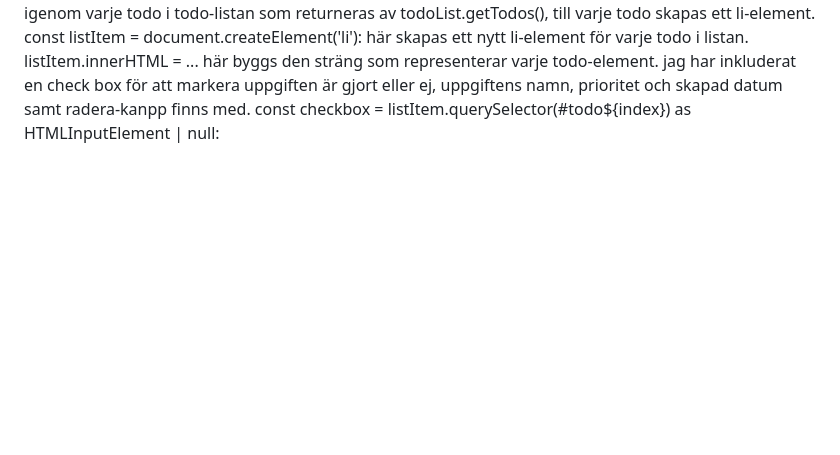
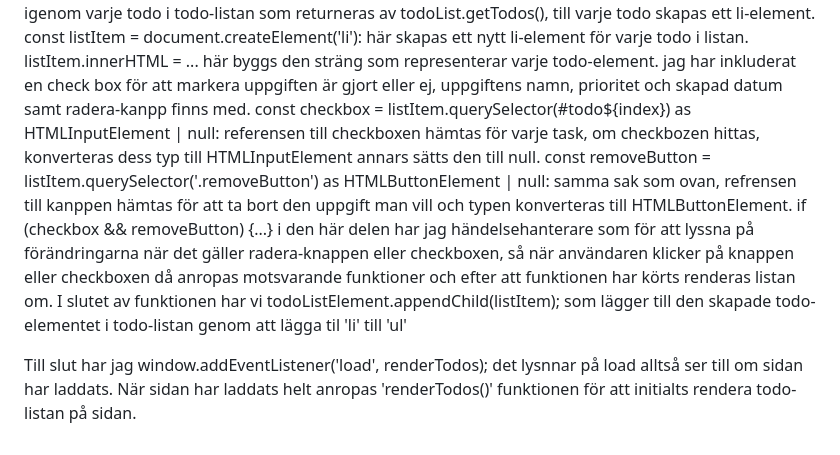
Before and after one commit to MelikaZln/dt208g-moment2, a Markdown page: README.md, the part around the change. Drawn GitHub-style; blank space fills up the shorter version.

```diff
--- a/README.md
+++ b/README.md
@@ -25,4 +25,9 @@ todoListElement.innerHTML = '': med denna kod töms innehållet i todo-listan f
 todoList.getTodos().forEach((todo, index) => { ... }): här används forEach() för att loopa igenom varje todo i todo-listan som returneras av todoList.getTodos(), till varje todo skapas ett li-element.
 const listItem = document.createElement('li'): här skapas ett nytt li-element för varje todo i listan.
 listItem.innerHTML = ... här byggs den sträng som representerar varje todo-element. jag har inkluderat en check box för att markera uppgiften är gjort eller ej, uppgiftens namn, prioritet och skapad datum samt radera-kanpp finns med.
-const checkbox = listItem.querySelector(#todo${index}) as HTMLInputElement | null:
+const checkbox = listItem.querySelector(#todo${index}) as HTMLInputElement | null: referensen till checkboxen hämtas för varje task, om checkbozen hittas, konverteras dess typ till HTMLInputElement annars sätts den till null.
+const removeButton = listItem.querySelector('.removeButton') as HTMLButtonElement | null: samma sak som ovan, refrensen till kanppen hämtas för att ta bort den uppgift man vill och typen konverteras till HTMLButtonElement.
+if (checkbox && removeButton) {...} i den här delen har jag händelsehanterare som för att lyssna på förändringarna när det gäller radera-knappen eller checkboxen, så när användaren klicker på knappen eller checkboxen då anropas motsvarande funktioner och efter att funktionen har körts renderas listan om.
+I slutet av funktionen har vi todoListElement.appendChild(listItem); som lägger till den skapade todo-elementet i todo-listan genom att lägga til 'li' till 'ul'
+
+Till slut har jag window.addEventListener('load', renderTodos);  det lysnnar på load alltså ser till om sidan har laddats. När sidan har laddats helt anropas 'renderTodos()' funktionen för att initialts rendera todo-listan på sidan.
```
